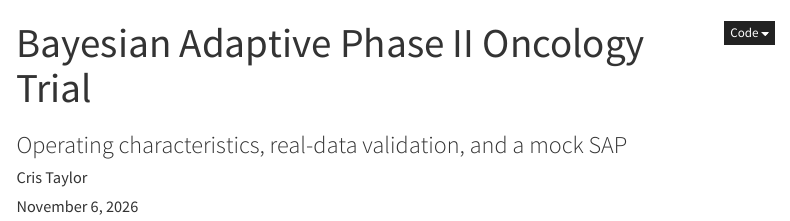
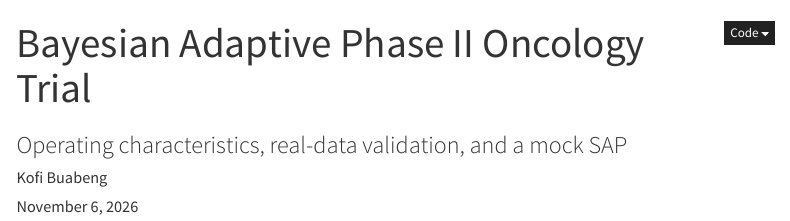
Before and after one commit to kbd0011/bayesian-adaptive-trial-sim, a Quarto document (report/index.qmd): the page in a window 1100 px wide, from its top. Rendered offline with R 4.5, knitr and Pandoc in place of Quarto, with nearby package versions; folded parts are opened; some code elsewhere in the file could not run offline; menus at the side of the page are left out.

Commit message:
Correct author name to Kofi Buabeng
Co-Authored-By: Claude Fable 5.1 <noreply@anthropic.com>

```diff
--- a/report/index.qmd
+++ b/report/index.qmd
@@ -1,7 +1,7 @@
 ---
 title: "Bayesian Adaptive Phase II Oncology Trial"
 subtitle: "Operating characteristics, real-data validation, and a mock SAP"
-author: "Cris Taylor"
+author: "Kofi Buabeng"
 date: today
 format:
   html:
--- a/report/sap_section.qmd
+++ b/report/sap_section.qmd
@@ -1,7 +1,7 @@
 ---
 title: "Statistical Analysis Plan (Mock Section)"
 subtitle: "Phase II Adaptive Oncology Trial — Time-to-Progression Endpoint"
-author: "Cris Taylor"
+author: "Kofi Buabeng"
 date: today
 format:
   html:
```
Also changed, not shown: R/00_setup.R (+1 -1 lines), R/01_design_params.R (+1 -1 lines), R/02_sim_fixed.R (+1 -1 lines), R/03_sim_adaptive.R (+1 -1 lines), R/04_run_all_sims.R (+1 -1 lines), R/05_oc_compute.R (+1 -1 lines), R/06_oc_plots.R (+1 -1 lines), R/07_tcga_data.R (+1 -1 lines), R/08_tcga_km.R (+1 -1 lines), R/09_tcga_cox.R (+1 -1 lines), R/10_tcga_bayes_aft.R (+1 -1 lines), R/11_futility_sensitivity.R (+1 -1 lines), 2 other files.
